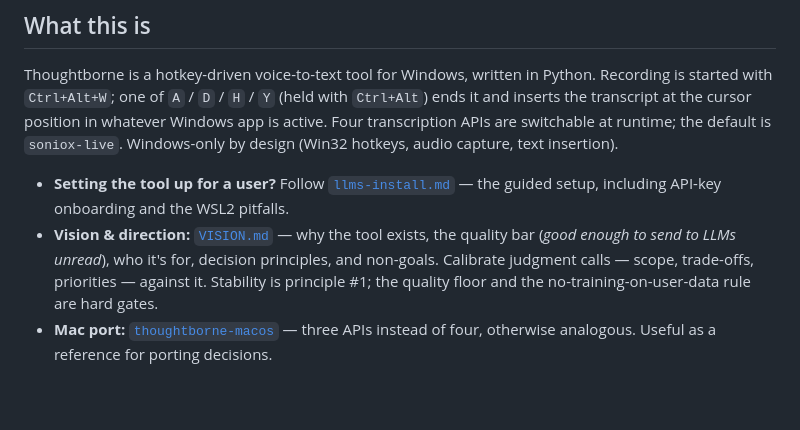
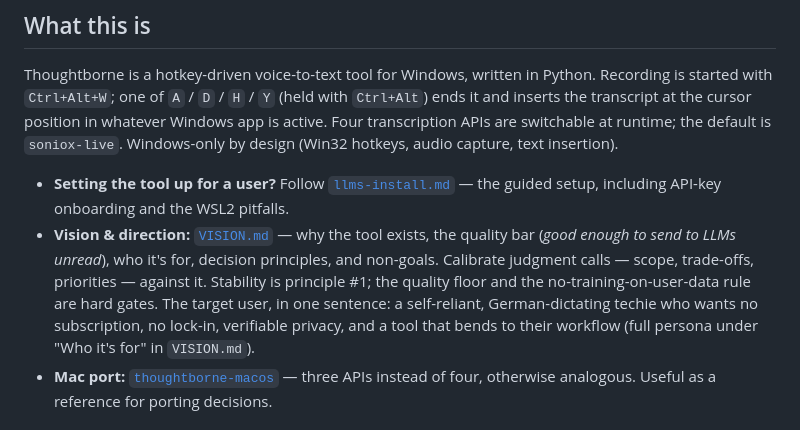
Before and after one commit to timwessels/thoughtborne-windows, a Markdown page: AGENTS.md, the part around the change. Rendered like a GitHub page; blank space fills up the shorter version.

```diff
--- a/AGENTS.md
+++ b/AGENTS.md
@@ -7,7 +7,7 @@ Guidance for AI coding agents working in this repository. Plain Markdown — hum
 Thoughtborne is a hotkey-driven voice-to-text tool for Windows, written in Python. Recording is started with `Ctrl+Alt+W`; one of `A` / `D` / `H` / `Y` (held with `Ctrl+Alt`) ends it and inserts the transcript at the cursor position in whatever Windows app is active. Four transcription APIs are switchable at runtime; the default is `soniox-live`. Windows-only by design (Win32 hotkeys, audio capture, text insertion).
 
 - **Setting the tool up for a user?** Follow [`llms-install.md`](llms-install.md) — the guided setup, including API-key onboarding and the WSL2 pitfalls.
-- **Vision & direction:** [`VISION.md`](VISION.md) — why the tool exists, the quality bar (*good enough to send to LLMs unread*), who it's for, decision principles, and non-goals. Calibrate judgment calls — scope, trade-offs, priorities — against it. Stability is principle #1; the quality floor and the no-training-on-user-data rule are hard gates.
+- **Vision & direction:** [`VISION.md`](VISION.md) — why the tool exists, the quality bar (*good enough to send to LLMs unread*), who it's for, decision principles, and non-goals. Calibrate judgment calls — scope, trade-offs, priorities — against it. Stability is principle #1; the quality floor and the no-training-on-user-data rule are hard gates. The target user, in one sentence: a self-reliant, German-dictating techie who wants no subscription, no lock-in, verifiable privacy, and a tool that bends to their workflow (full persona under "Who it's for" in `VISION.md`).
 - **Mac port:** [`thoughtborne-macos`](https://github.com/timwessels/thoughtborne-macos) — three APIs instead of four, otherwise analogous. Useful as a reference for porting decisions.
 
 ## Run & verify
```
Also changed, not shown: VISION.md (+17 -0 lines).
